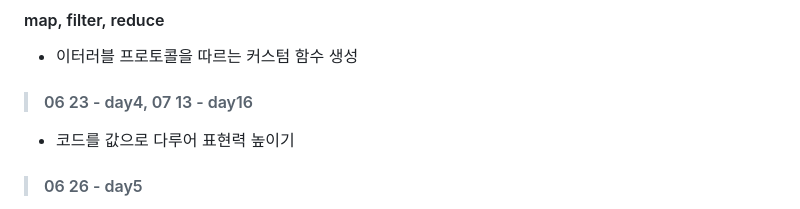
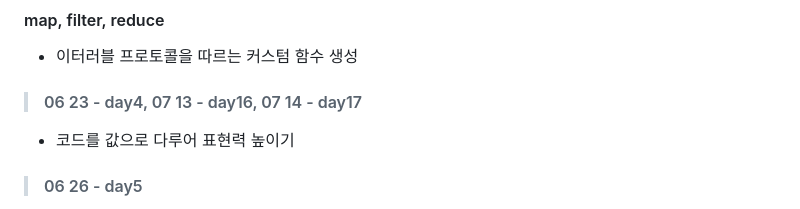
Before and after one commit to ivanselah/functional-programming, a Markdown page: README.md, the part around the change. Drawn GitHub-style.

```diff
--- a/README.md
+++ b/README.md
@@ -76,7 +76,7 @@
 
 - 이터러블 프로토콜을 따르는 커스텀 함수 생성
 
-> #### 06 23 - day4, 07 13 - day16
+> #### 06 23 - day4, 07 13 - day16, 07 14 - day17
 
 - 코드를 값으로 다루어 표현력 높이기
 
```
